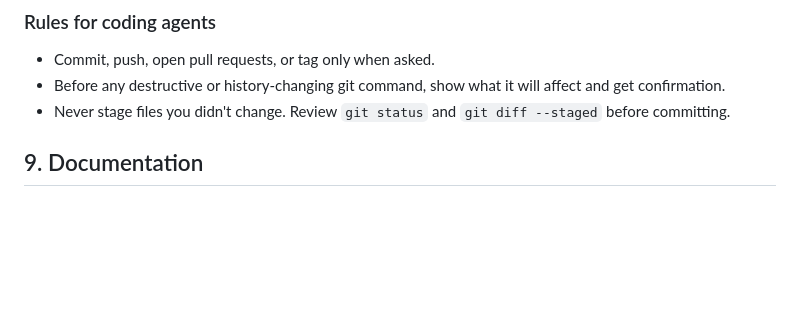
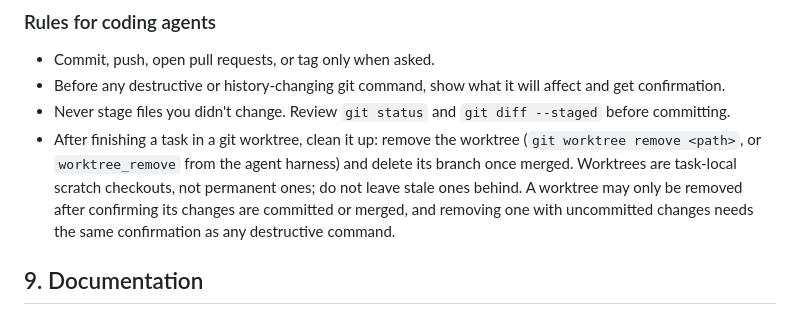
Before and after one commit to tuantran0910/bergsmith, a Markdown page: AGENTS.md, the part around the change. GitHub-like rendering; blank space fills up the shorter version.

Commit message:
chore(agents): require cleanup of task worktrees (#70)
## What changed

Adds the worktree-cleanup rule to the coding-agent section of `AGENTS.md`:
after a task in a worktree merges, remove the worktree and delete its branch.
It also requires the same confirmation as any destructive command before
removing a worktree with uncommitted changes.

This is housekeeping separated from the T2 UI change (PR #69).

## Validation

Documentation-only change; no code paths affected.

```diff
--- a/AGENTS.md
+++ b/AGENTS.md
@@ -418,6 +418,13 @@ Breaking one of these is a correctness bug, whatever the tests say.
   affect and get confirmation.
 - Never stage files you didn't change. Review `git status` and `git diff
   --staged` before committing.
+- After finishing a task in a git worktree, clean it up: remove the worktree
+  (`git worktree remove <path>`, or `worktree_remove` from the agent harness)
+  and delete its branch once merged. Worktrees are task-local scratch
+  checkouts, not permanent ones; do not leave stale ones behind. A worktree
+  may only be removed after confirming its changes are committed or merged,
+  and removing one with uncommitted changes needs the same confirmation as
+  any destructive command.
 
 ## 9. Documentation
 
```
